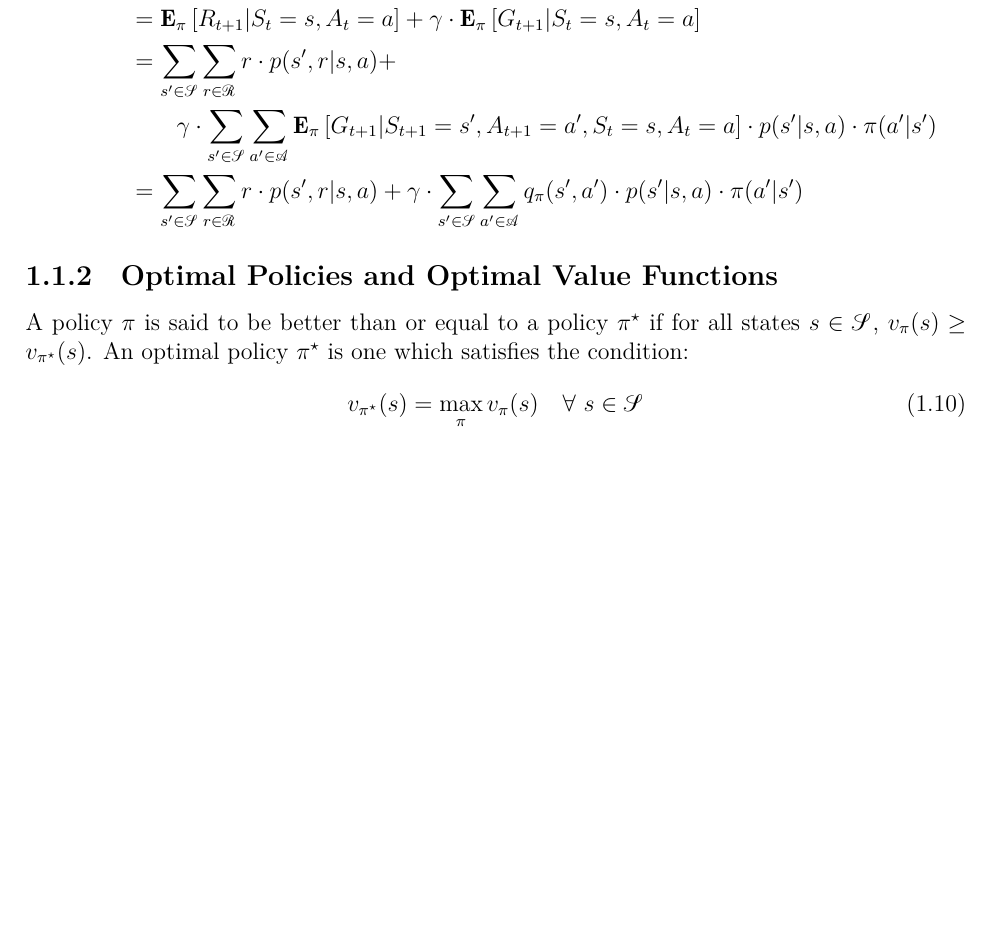
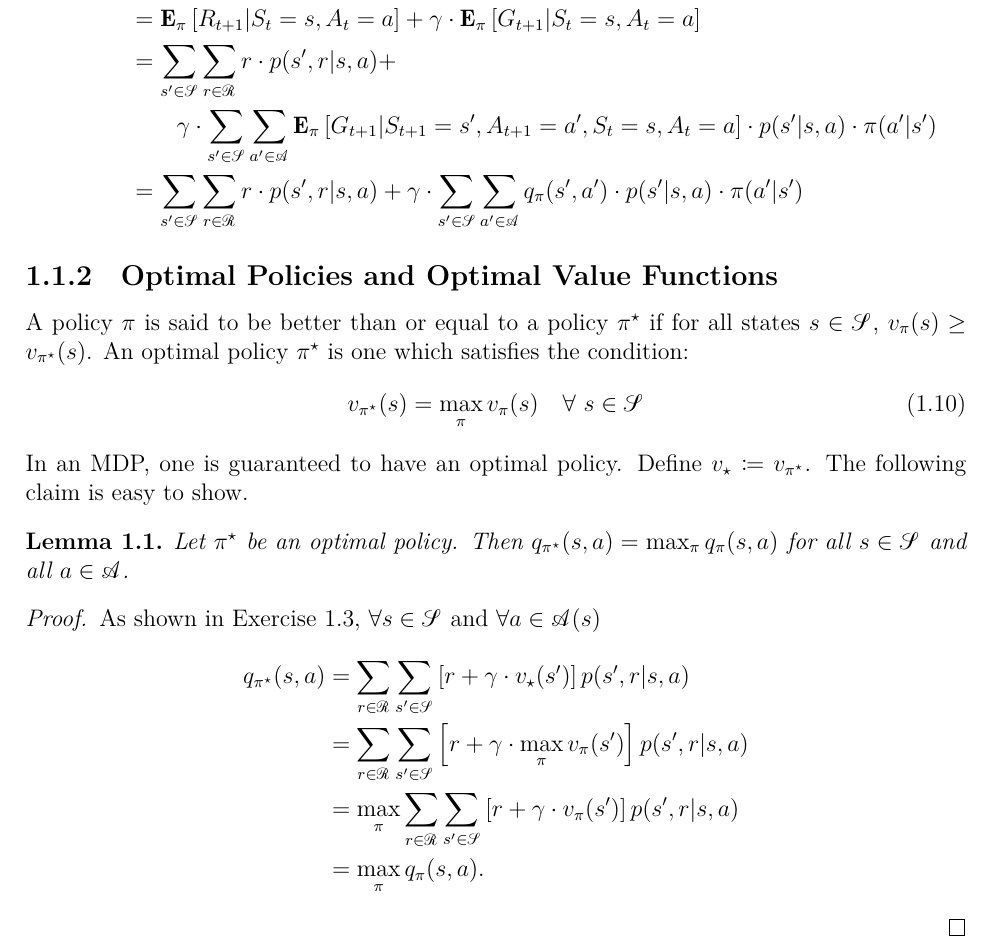
Before and after one commit to somnath1077/MachineLearningExercises, a LaTeX document (RL/theory/rl_notes.tex, which reads RL/theory/ch01.tex): part of page 6 of 6, cut so that both start at the same text, the shorter picture padded with empty space. Compiled offline with XeLaTeX.

Commit message:
optimal val and policy

```diff
--- a/RL/theory/ch01.tex
+++ b/RL/theory/ch01.tex
@@ -180,3 +181,22 @@ An optimal policy $\policy^{\star}$ is one which satisfies the condition:
 \begin{equation}
     v_{\policy^{\star}} (s) = \max_{\policy} v_{\policy} (s) \quad \forall \ s \in \states
 \end{equation}
+In an MDP, one is guaranteed to have an optimal policy. Define
+$v_{\star} \defn v_{\policy^{\star}}$. The following claim is easy to show.
+\begin{lemma}
+Let $\policy^{\star}$ be an optimal policy. Then
+$q_{\policy^{\star}}(s, a) = \max_{\policy} q_{\policy} (s, a)$ for all $s \in \states$
+and all $a \in \actions$.
+\end{lemma}
+\begin{proof}
+As shown in Exercise~\ref{exer:q_in_terms_of_v}, $\forall s \in \states$ and
+$\forall a \in \actions (s)$
+\begin{align*}
+    q_{\policy^{\star}}(s, a)
+        & = \sum_{r \in \rewards} \sum_{s' \in \states} \left [ r + \discount \cdot v_{\star}(s') \right ] p(s', r \vert s, a) \\
+        & = \sum_{r \in \rewards} \sum_{s' \in \states} \left
+                [ r + \discount \cdot \max_{\policy} v_{\policy}(s') \right ] p(s', r \vert s, a) \\
+        & = \max_{\policy} \sum_{r \in \rewards} \sum_{s' \in \states} \left [ r + \discount \cdot v_{\policy}(s') \right ] p(s', r \vert s, a) \\
+        & = \max_{\policy} q_{\policy} (s, a).
+\end{align*}
+\end{proof}
```
Also changed, not shown: RL/theory/rl_notes.pdf, RL/theory/ch01.tex (1 more changed lines).
